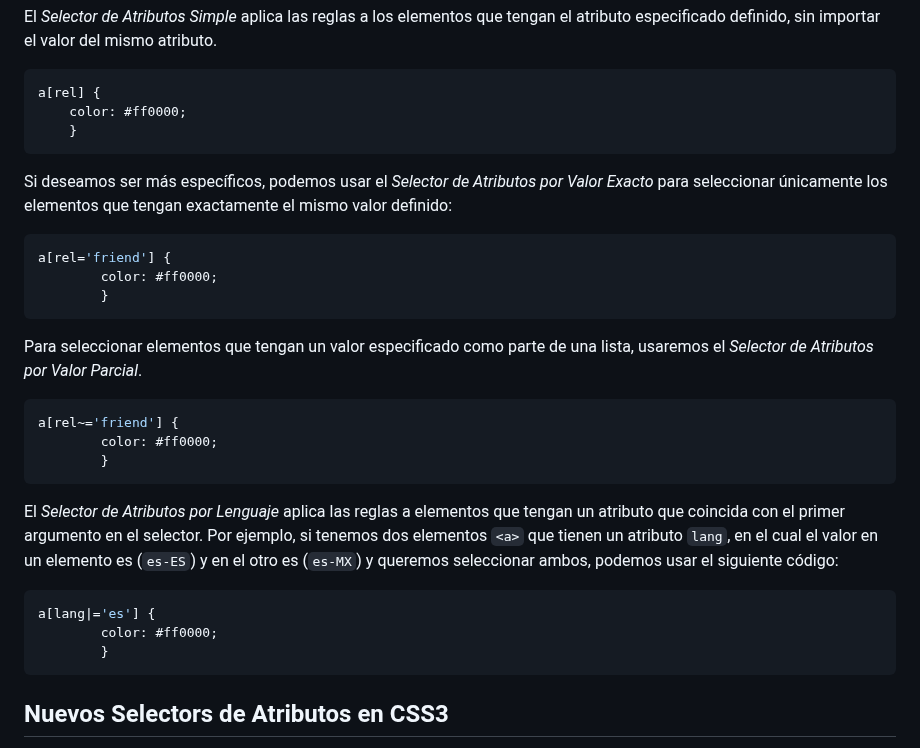
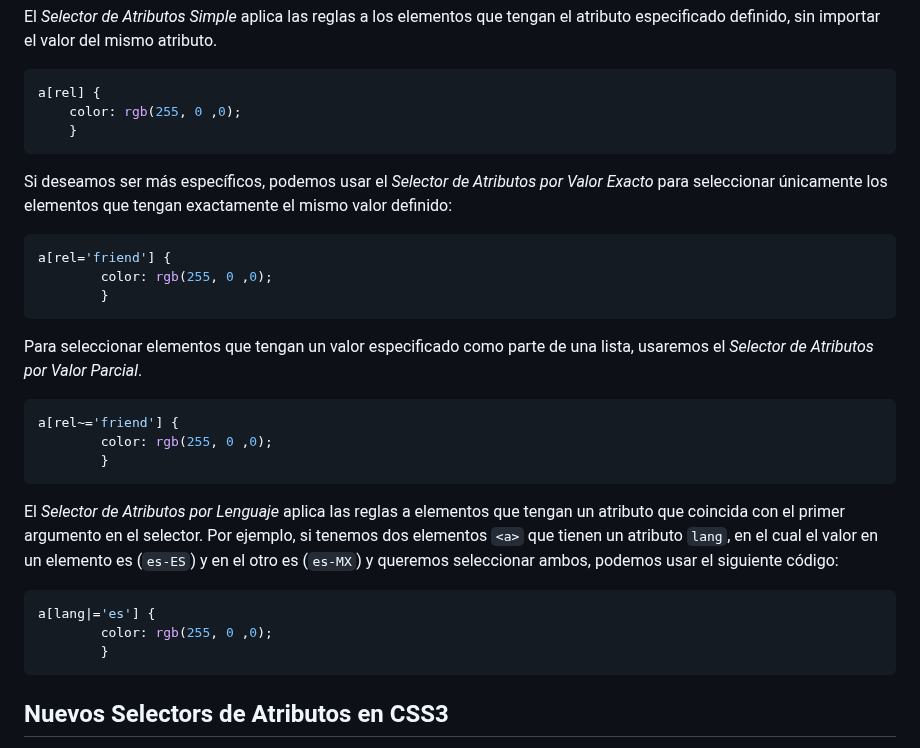
Before and after one commit to jamesvv27/css3, a Markdown page: cap-03/README.md, the part around the change. Drawn GitHub-style.

````diff
--- a/cap-03/README.md
+++ b/cap-03/README.md
@@ -24,7 +24,7 @@ El _Selector de Atributos Simple_ aplica las reglas a los elementos que tengan e
 
 ```css
 a[rel] {
-	color: #ff0000;
+	color: rgb(255, 0 ,0);
 	}
 ```
 
@@ -32,7 +32,7 @@ Si deseamos ser más específicos, podemos usar el _Selector de Atributos por Va
 
 ```css
 a[rel='friend'] {
-		color: #ff0000;
+		color: rgb(255, 0 ,0);
 		}
 ```
 
@@ -40,7 +40,7 @@ Para seleccionar elementos que tengan un valor especificado como parte de una li
 
 ```css
 a[rel~='friend'] {
-		color: #ff0000;
+		color: rgb(255, 0 ,0);
 		}
 ```
 
@@ -48,7 +48,7 @@ El _Selector de Atributos por Lenguaje_ aplica las reglas a elementos que tengan
 
 ```css
 a[lang|='es'] {
-		color: #ff0000;
+		color: rgb(255, 0 ,0);
 		}
 ```
 
````
